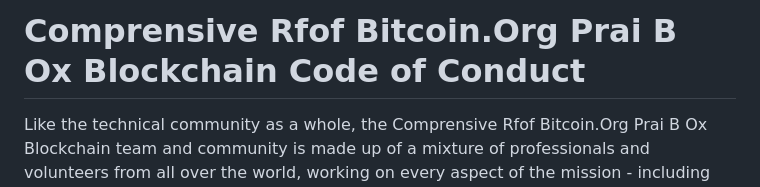
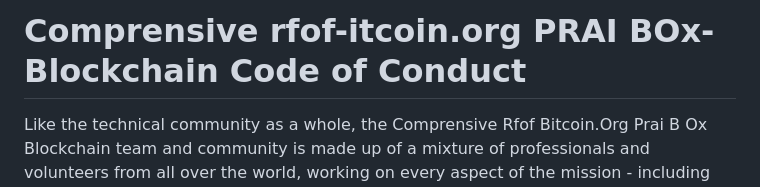
Before and after one commit to RFOF-NETWORK/Comprensive-rfof-bitcoin.org-PRAI-BOx-Blockchain-System_Programm-Fusions-Reactor-System, a Markdown page: CODE_OF_CONDUCT.md, the part around the change. Rendered like a GitHub page.

```diff
--- a/CODE_OF_CONDUCT.md
+++ b/CODE_OF_CONDUCT.md
@@ -1,4 +1,4 @@
-# Comprensive Rfof Bitcoin.Org Prai B Ox Blockchain Code of Conduct
+# Comprensive rfof-itcoin.org PRAI BOx-Blockchain Code of Conduct
 
 Like the technical community as a whole, the Comprensive Rfof Bitcoin.Org Prai B Ox Blockchain team and community is made up of a mixture of professionals and volunteers from all over the world, working on every aspect of the mission - including mentorship, teaching, and connecting people.
 
```
